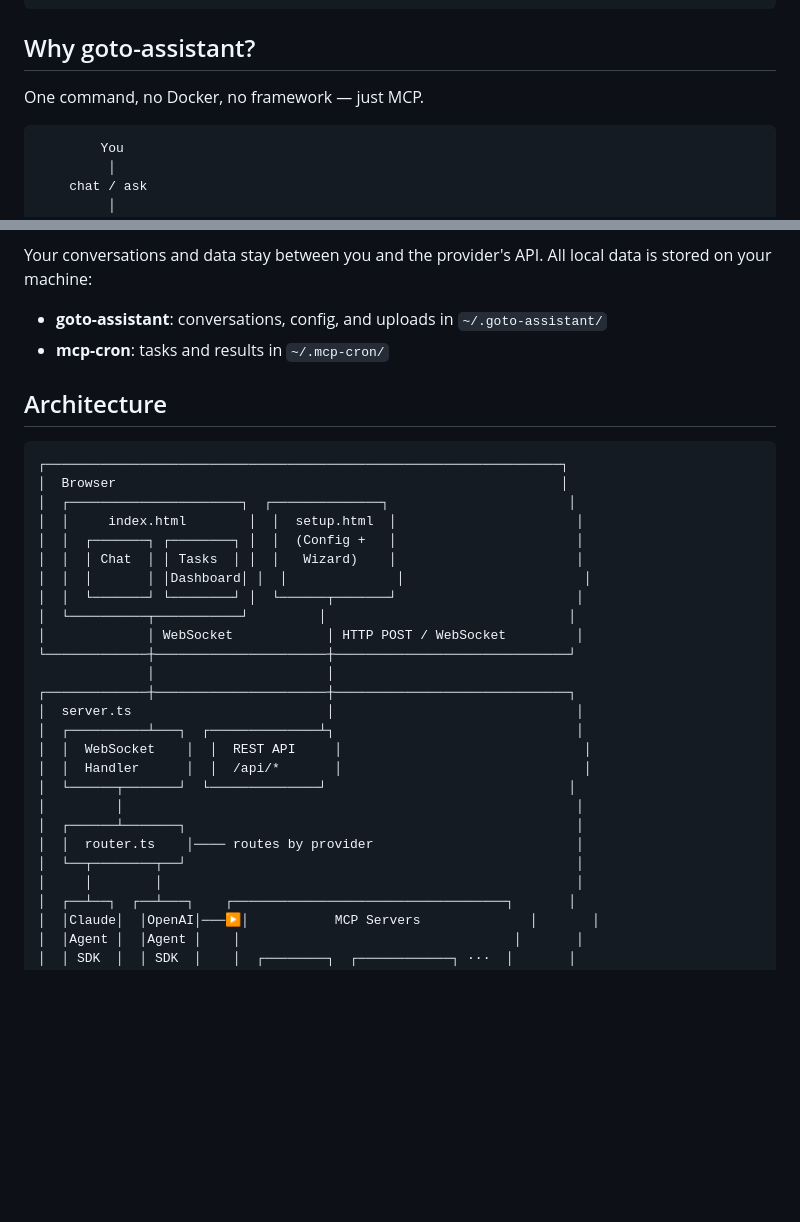
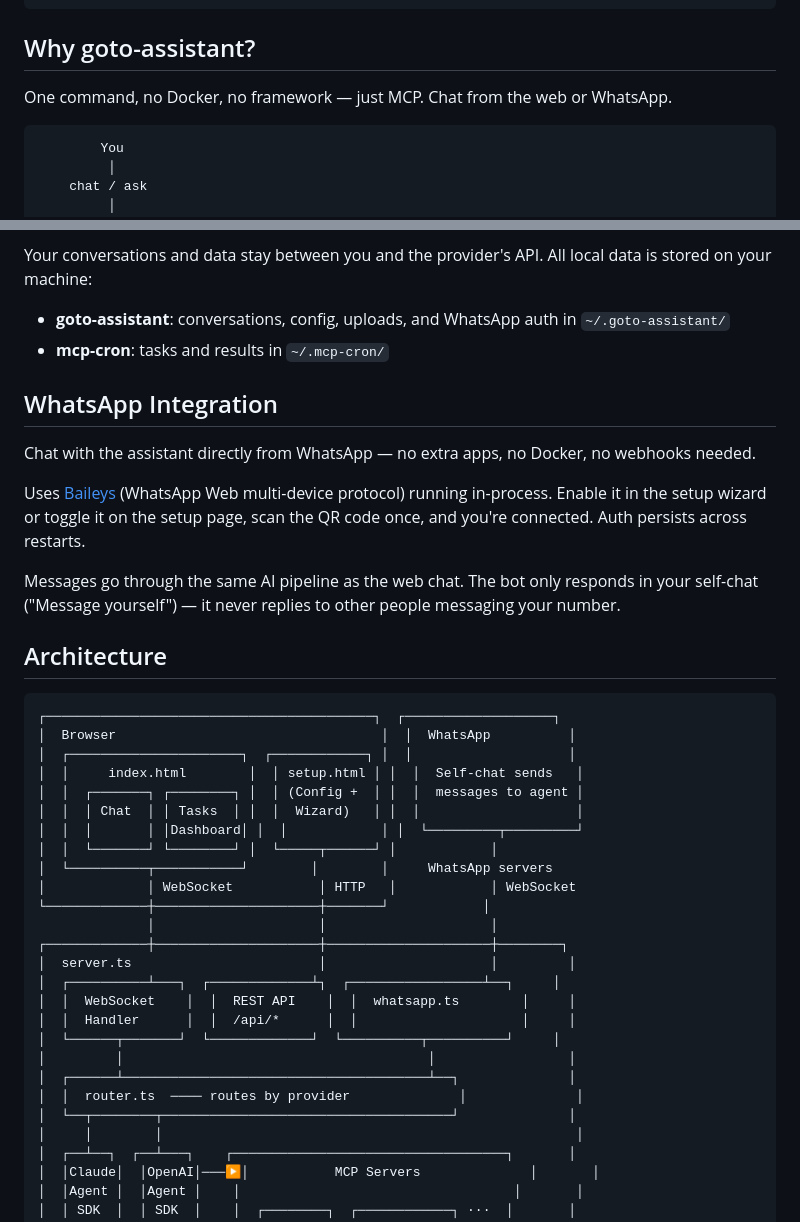
Before and after one commit to jolks/goto-assistant, a Markdown page: README.md, 2 parts joined by grey strips. GitHub-like rendering; blank space fills up the shorter version.

Commit message:
Add WhatsApp section and update architecture diagram in README
Add WhatsApp Integration section explaining Baileys, self-chat-only
behavior, and QR setup. Update architecture diagram to show WhatsApp
as a second client alongside Browser, both feeding into router.ts.

Co-Authored-By: Claude Opus 4.6 <noreply@anthropic.com>

````diff
--- a/README.md
+++ b/README.md
@@ -30,7 +30,7 @@ PORT=3001 npx goto-assistant
 
 ## Why goto-assistant?
 
-One command, no Docker, no framework — just MCP.
+One command, no Docker, no framework — just MCP. Chat from the web or WhatsApp.
 
 ```
         You
@@ -147,34 +147,42 @@ goto-assistant connects directly to AI providers using your own API keys. Both A
 
 Your conversations and data stay between you and the provider's API. All local data is stored on your machine:
 
-- **goto-assistant**: conversations, config, and uploads in `~/.goto-assistant/`
+- **goto-assistant**: conversations, config, uploads, and WhatsApp auth in `~/.goto-assistant/`
 - **mcp-cron**: tasks and results in `~/.mcp-cron/`
+
+## WhatsApp Integration
+
+Chat with the assistant directly from WhatsApp — no extra apps, no Docker, no webhooks needed.
+
+Uses [Baileys](https://github.com/WhiskeySockets/Baileys) (WhatsApp Web multi-device protocol) running in-process. Enable it in the setup wizard or toggle it on the setup page, scan the QR code once, and you're connected. Auth persists across restarts.
+
+Messages go through the same AI pipeline as the web chat. The bot only responds in your self-chat ("Message yourself") — it never replies to other people messaging your number.
 
 ## Architecture
 
 ```
-┌──────────────────────────────────────────────────────────────────┐
-│  Browser                                                         │
-│  ┌──────────────────────┐  ┌──────────────┐                       │
-│  │     index.html        │  │  setup.html  │                       │
-│  │  ┌───────┐ ┌────────┐ │  │  (Config +   │                       │
-│  │  │ Chat  │ │ Tasks  │ │  │   Wizard)    │                       │
-│  │  │       │ │Dashboard│ │  │              │                       │
-│  │  └───────┘ └────────┘ │  └──────┬───────┘                       │
-│  └──────────┬───────────┘         │                               │
-│             │ WebSocket            │ HTTP POST / WebSocket         │
-└─────────────┼──────────────────────┼──────────────────────────────┘
-              │                      │
-┌─────────────┼──────────────────────┼──────────────────────────────┐
-│  server.ts                         │                               │
-│  ┌──────────┴───┐  ┌──────────────┴┐                               │
-│  │  WebSocket    │  │  REST API     │                               │
-│  │  Handler      │  │  /api/*       │                               │
-│  └──────┬───────┘  └──────────────┘                               │
-│         │                                                          │
-│  ┌──────┴───────┐                                                  │
-│  │  router.ts    │──── routes by provider                          │
-│  └──┬────────┬──┘                                                  │
+┌──────────────────────────────────────────┐  ┌───────────────────┐
+│  Browser                                  │  │  WhatsApp          │
+│  ┌──────────────────────┐  ┌────────────┐ │  │                    │
+│  │     index.html        │  │ setup.html │ │  │  Self-chat sends   │
+│  │  ┌───────┐ ┌────────┐ │  │ (Config +  │ │  │  messages to agent │
+│  │  │ Chat  │ │ Tasks  │ │  │  Wizard)   │ │  │                    │
+│  │  │       │ │Dashboard│ │  │            │ │  └─────────┬─────────┘
+│  │  └───────┘ └────────┘ │  └─────┬──────┘ │            │
+│  └──────────┬───────────┘        │        │     WhatsApp servers
+│             │ WebSocket           │ HTTP   │            │ WebSocket
+└─────────────┼─────────────────────┼───────┘            │
+              │                     │                     │
+┌─────────────┼─────────────────────┼─────────────────────┼────────┐
+│  server.ts                        │                     │         │
+│  ┌──────────┴───┐  ┌─────────────┴┐  ┌─────────────────┴──┐     │
+│  │  WebSocket    │  │  REST API    │  │  whatsapp.ts        │     │
+│  │  Handler      │  │  /api/*      │  │                     │     │
+│  └──────┬───────┘  └─────────────┘  └──────────┬──────────┘     │
+│         │                                       │                 │
+│  ┌──────┴───────────────────────────────────────┴──┐              │
+│  │  router.ts  ──── routes by provider              │              │
+│  └──┬────────┬─────────────────────────────────────┘              │
 │     │        │                                                     │
 │  ┌──┴──┐  ┌──┴───┐    ┌───────────────────────────────────┐       │
 │  │Claude│  │OpenAI│───▶│           MCP Servers              │       │
````
